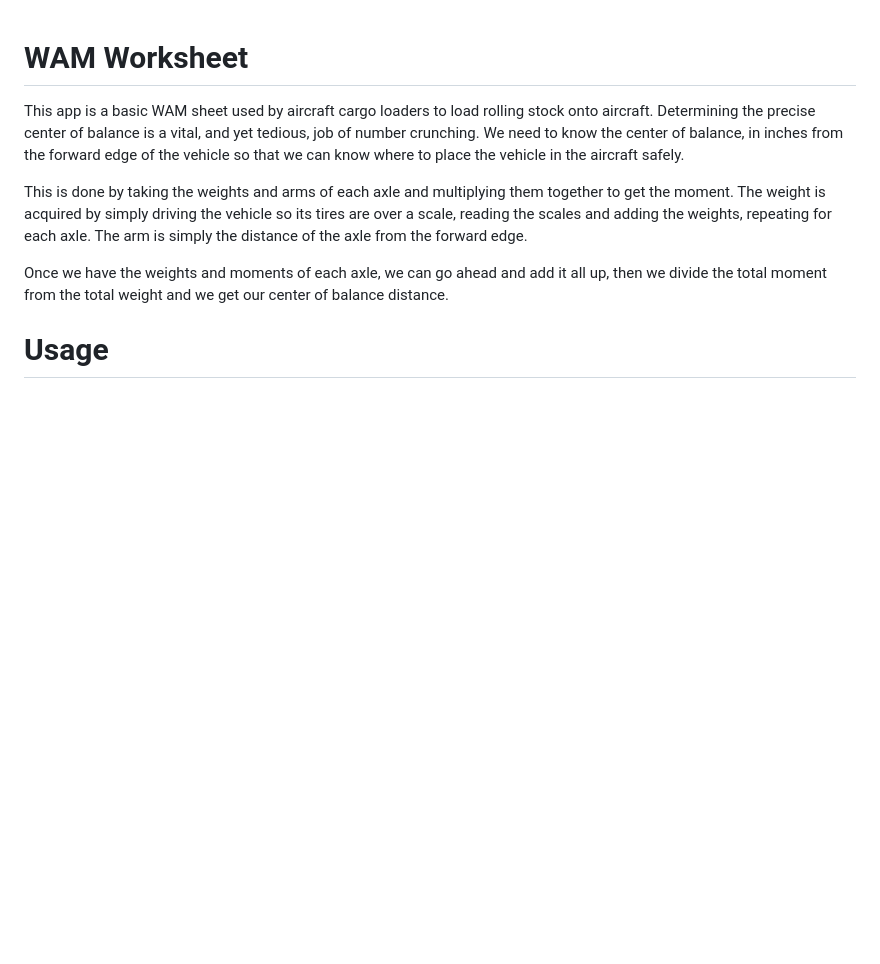
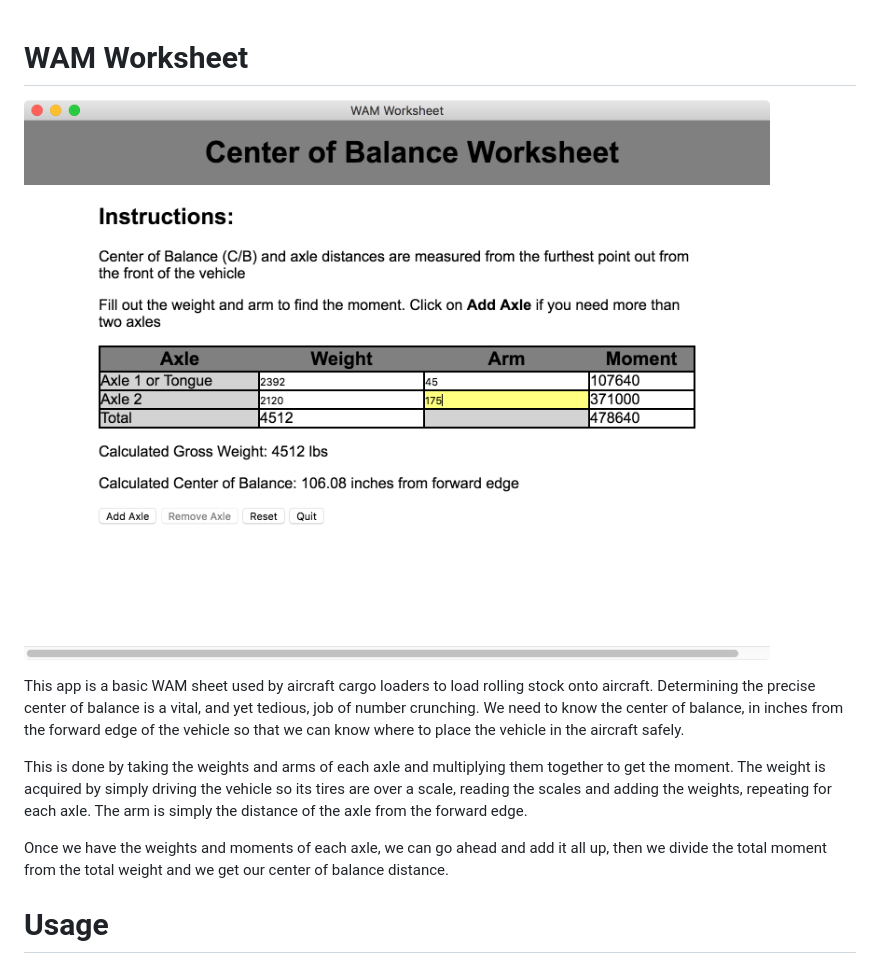
Before and after one commit to jckuhl/WAM-Sheet, a Markdown page: README.md, the part around the change. Rendered like a GitHub page; pictures changed too: wamsheet.png (added); blank space fills up the shorter version.

```diff
--- a/README.md
+++ b/README.md
@@ -1,4 +1,6 @@
 # WAM Worksheet
+
+![WAM Sheet screenshot](./wamsheet.png)
 
 This app is a basic WAM sheet used by aircraft cargo loaders to load rolling stock onto aircraft.  Determining the precise center of balance is a vital, and yet tedious, job of number crunching.  We need to know the center of balance, in inches from the forward edge of the vehicle so that we can know where to place the vehicle in the aircraft safely.
 
```
